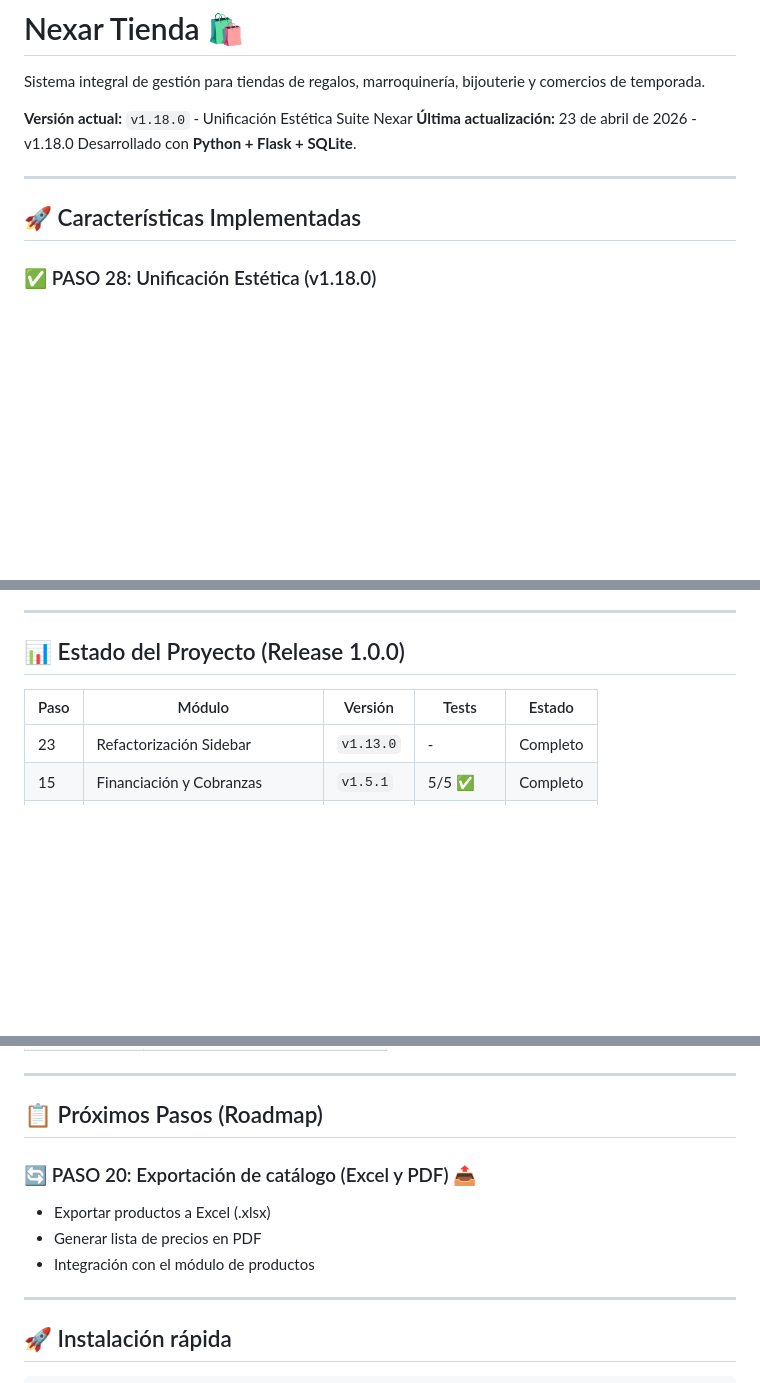
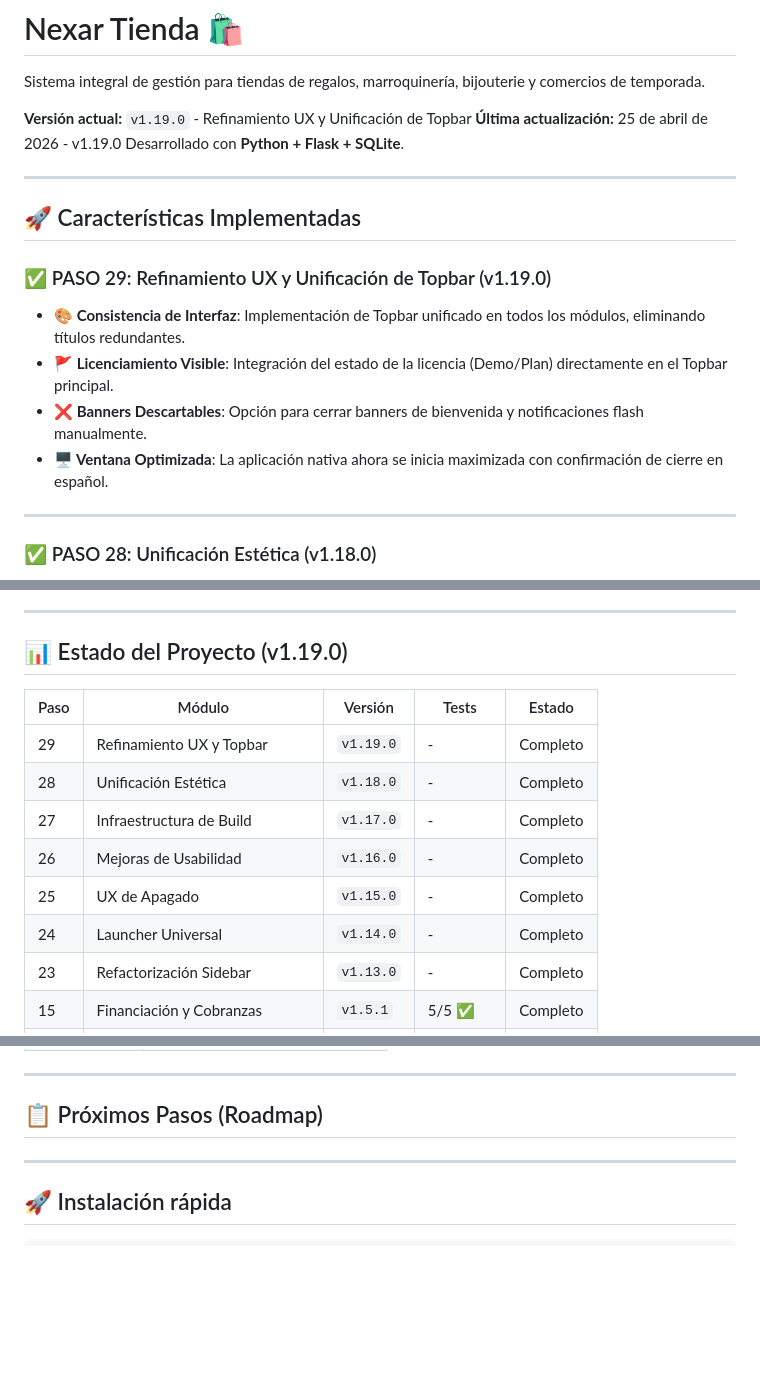
Before and after one commit to NexarSistemas/nexar-tienda, a Markdown page: README.md, 3 parts joined by grey strips. Drawn GitHub-style; blank space fills up the shorter version.

Commit message:
Actualiza README

```diff
--- a/README.md
+++ b/README.md
@@ -2,13 +2,21 @@
 
 Sistema integral de gestión para tiendas de regalos, marroquinería, bijouterie y comercios de temporada.
 
-**Versión actual:** `v1.18.0` - Unificación Estética Suite Nexar
-**Última actualización:** 23 de abril de 2026 - v1.18.0
+**Versión actual:** `v1.19.0` - Refinamiento UX y Unificación de Topbar
+**Última actualización:** 25 de abril de 2026 - v1.19.0
 Desarrollado con **Python + Flask + SQLite**.
 
 ---
 
 ## 🚀 Características Implementadas
+
+### ✅ PASO 29: Refinamiento UX y Unificación de Topbar (v1.19.0)
+- **🎨 Consistencia de Interfaz**: Implementación de Topbar unificado en todos los módulos, eliminando títulos redundantes.
+- **🚩 Licenciamiento Visible**: Integración del estado de la licencia (Demo/Plan) directamente en el Topbar principal.
+- **❌ Banners Descartables**: Opción para cerrar banners de bienvenida y notificaciones flash manualmente.
+- **🖥️ Ventana Optimizada**: La aplicación nativa ahora se inicia maximizada con confirmación de cierre en español.
+
+---
 
 ### ✅ PASO 28: Unificación Estética (v1.18.0)
 - **🎨 Rediseño Visual**: Paridad total con la estética "fina" de Nexar Almacén.
@@ -143,10 +151,16 @@ Desarrollado con **Python + Flask + SQLite**.
 
 ---
 
-## 📊 Estado del Proyecto (Release 1.0.0)
+## 📊 Estado del Proyecto (v1.19.0)
 
 | Paso | Módulo | Versión | Tests | Estado |
 |------|--------|---------|-------|--------|
+| 29 | Refinamiento UX y Topbar | `v1.19.0` | - | Completo |
+| 28 | Unificación Estética | `v1.18.0` | - | Completo |
+| 27 | Infraestructura de Build | `v1.17.0` | - | Completo |
+| 26 | Mejoras de Usabilidad | `v1.16.0` | - | Completo |
+| 25 | UX de Apagado | `v1.15.0` | - | Completo |
+| 24 | Launcher Universal | `v1.14.0` | - | Completo |
 | 23 | Refactorización Sidebar | `v1.13.0` | - | Completo |
 | 15 | Financiación y Cobranzas | `v1.5.1` | 5/5 ✅ | Completo |
 | 22 | Apagado Controlado | `v1.12.0` | - | Completo |
@@ -184,11 +198,6 @@ Desarrollado con **Python + Flask + SQLite**.
 ---
 
 ## 📋 Próximos Pasos (Roadmap)
-
-### 🔄 PASO 20: Exportación de catálogo (Excel y PDF) 📤
-- Exportar productos a Excel (.xlsx)
-- Generar lista de precios en PDF
-- Integración con el módulo de productos
 
 ---
 
```
Also changed, not shown: other parts of README.md (+2 -2 lines).
